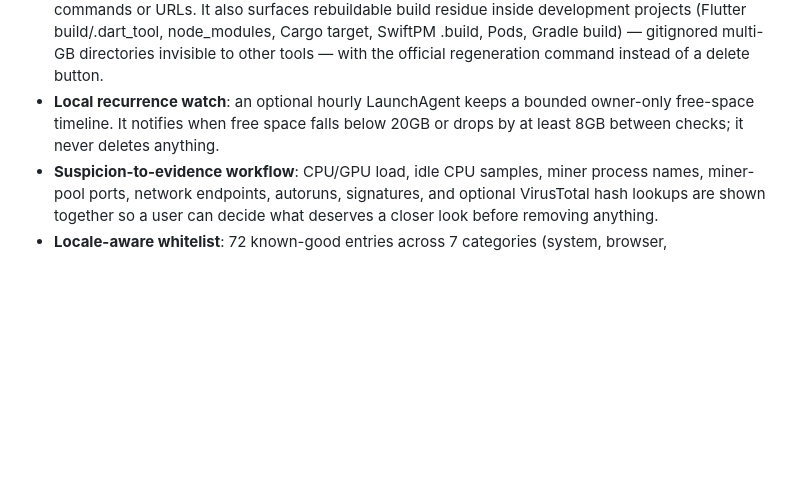
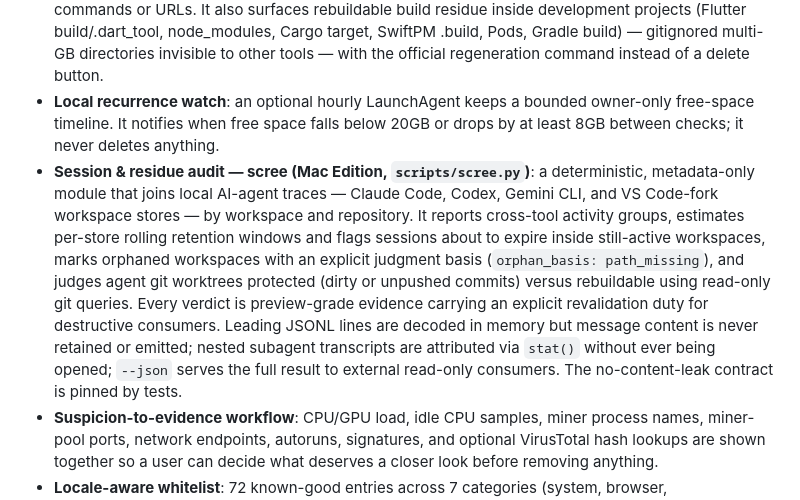
Before and after one commit to heznpc/Modore, a Markdown page: README.md, the part around the change. Rendered like a GitHub page; blank space fills up the shorter version.

Commit message:
Document the scree session and residue audit module

```diff
--- a/README.md
+++ b/README.md
@@ -36,6 +36,7 @@ This project is a **second-opinion diagnostic reporter** that recognizes Korean
 - **Windows Edition**: PowerShell 5.1+ scanner focused on Korean banking/government plugin context, Windows Defender, Sysinternals-backed signature/autoruns coverage, networking, startup entries, scheduled tasks, recent installs, and the 5-minute idle CPU monitor.
 - **Mac Edition**: Bash + JXA scanner focused on macOS security context, launchd/login items, Gatekeeper/SIP/XProtect, network/listening ports, installed-app size, and developer-runtime incidents. Every collector reports `ok`, `permission_denied`, `unavailable`, `timed_out`, or `failed`; a missing required collector can never become a safe verdict. Browser automation is grouped into roots with PID, parent, elapsed time, system/isolated channel, profile type, and a privacy-preserving controller label. The native SwiftUI app presents one incident judgment followed by evidence, likely impact, and approval-gated recovery; bounded local history keeps the judgment without storing raw commands or URLs. It also surfaces rebuildable build residue inside development projects (Flutter build/.dart_tool, node_modules, Cargo target, SwiftPM .build, Pods, Gradle build) — gitignored multi-GB directories invisible to other tools — with the official regeneration command instead of a delete button.
 - **Local recurrence watch**: an optional hourly LaunchAgent keeps a bounded owner-only free-space timeline. It notifies when free space falls below 20GB or drops by at least 8GB between checks; it never deletes anything.
+- **Session & residue audit — scree (Mac Edition, `scripts/scree.py`)**: a deterministic, metadata-only module that joins local AI-agent traces — Claude Code, Codex, Gemini CLI, and VS Code-fork workspace stores — by workspace and repository. It reports cross-tool activity groups, estimates per-store rolling retention windows and flags sessions about to expire inside still-active workspaces, marks orphaned workspaces with an explicit judgment basis (`orphan_basis: path_missing`), and judges agent git worktrees protected (dirty or unpushed commits) versus rebuildable using read-only git queries. Every verdict is preview-grade evidence carrying an explicit revalidation duty for destructive consumers. Leading JSONL lines are decoded in memory but message content is never retained or emitted; nested subagent transcripts are attributed via `stat()` without ever being opened; `--json` serves the full result to external read-only consumers. The no-content-leak contract is pinned by tests.
 - **Suspicion-to-evidence workflow**: CPU/GPU load, idle CPU samples, miner process names, miner-pool ports, network endpoints, autoruns, signatures, and optional VirusTotal hash lookups are shown together so a user can decide what deserves a closer look before removing anything.
 - **Locale-aware whitelist**: 72 known-good entries across 7 categories (system, browser, korean_common, banking_security, dev_tools, hardware, cloud), plus 19 miner blacklist entries, 5 RAT blacklist entries, and 13 miner-pool ports. Covers IPinside, nProtect, INISAFE, MagicLine, Veraport, XecureWeb, Ahnlab V3, Alyac, and the rest of the Korean banking/government plugin set.
 - **Traffic-light output** (🟢 safe / 🟡 check / 🔴 danger) so non-technical users can act on the report.
```
Also changed, not shown: CHANGELOG.md (+1 -0 lines).
